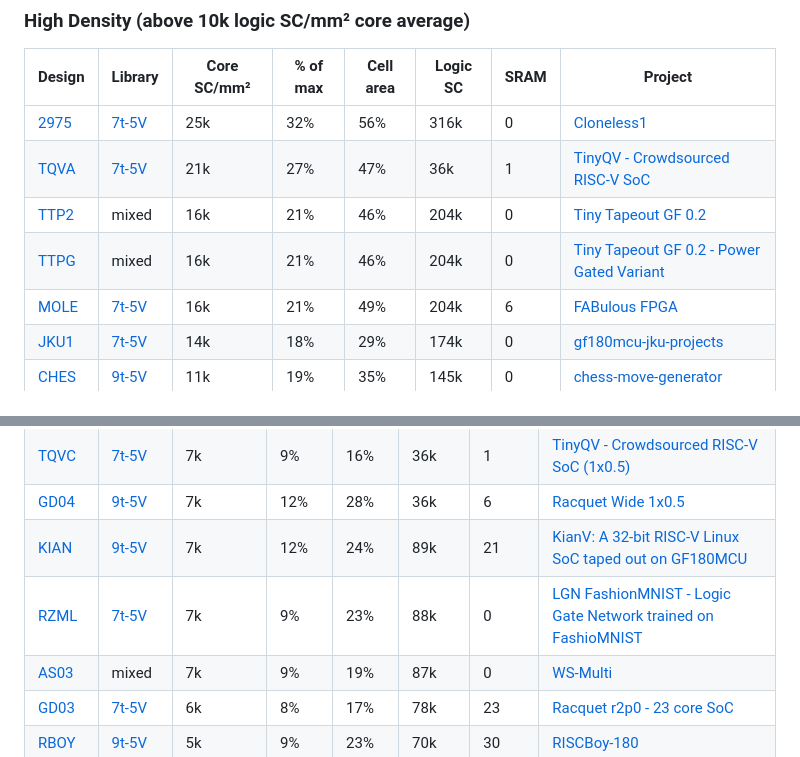
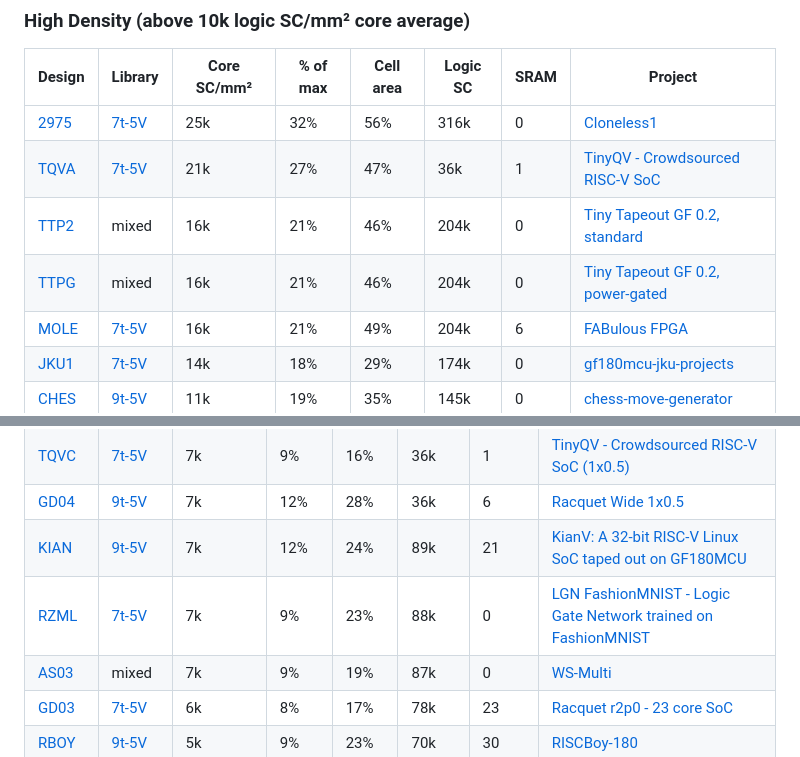
Before and after one commit to wafer-space/ws-run1, a Markdown page: reticle_density_report.md, 2 parts joined by grey strips. Rendered like a GitHub page.

Commit message:
Update standard cell and SRAM density report
Regenerated from G801.oas (md5 3ae7349e205f60d9f997cf7d3a688500)
with https://github.com/wafer-space/ws-run-reports v0.0-141-ge609a96.

```diff
--- a/reticle_density_report.md
+++ b/reticle_density_report.md
@@ -64,8 +64,8 @@ The following tables show the average logic standard cell density for each desig
 |---|---|---|---|---|---|---|---|
 | [2975](https://wafer.space/ws-run1/projects/2975.html) | [7t-5V](https://gf180mcu-pdk.readthedocs.io/en/latest/digital/standard_cells/gf180mcu_fd_sc_mcu7t5v0/index.html) | 25k | 32% | 56% | 316k | 0 | [Cloneless1](https://github.com/ThorbenMoos/Cloneless1) |
 | [TQVA](https://wafer.space/ws-run1/projects/TQVA.html) | [7t-5V](https://gf180mcu-pdk.readthedocs.io/en/latest/digital/standard_cells/gf180mcu_fd_sc_mcu7t5v0/index.html) | 21k | 27% | 47% | 36k | 1 | [TinyQV - Crowdsourced RISC-V SoC](https://github.com/MichaelBell/ws01-tinyQV) |
-| [TTP2](https://wafer.space/ws-run1/projects/TTP2.html) | mixed | 16k | 21% | 46% | 204k | 0 | [Tiny Tapeout GF 0.2](https://github.com/TinyTapeout/tinytapeout-gf-0p2) |
-| [TTPG](https://wafer.space/ws-run1/projects/TTPG.html) | mixed | 16k | 21% | 46% | 204k | 0 | [Tiny Tapeout GF 0.2 - Power Gated Variant](https://github.com/TinyTapeout/tinytapeout-gf-0p2) |
+| [TTP2](https://wafer.space/ws-run1/projects/TTP2.html) | mixed | 16k | 21% | 46% | 204k | 0 | [Tiny Tapeout GF 0.2, standard](https://github.com/TinyTapeout/tinytapeout-gf-0p2) |
+| [TTPG](https://wafer.space/ws-run1/projects/TTPG.html) | mixed | 16k | 21% | 46% | 204k | 0 | [Tiny Tapeout GF 0.2, power-gated](https://github.com/TinyTapeout/tinytapeout-gf-0p2) |
 | [MOLE](https://wafer.space/ws-run1/projects/MOLE.html) | [7t-5V](https://gf180mcu-pdk.readthedocs.io/en/latest/digital/standard_cells/gf180mcu_fd_sc_mcu7t5v0/index.html) | 16k | 21% | 49% | 204k | 6 | [FABulous FPGA](https://github.com/mole99/gf180mcu-fabulous-fpga) |
 | [JKU1](https://wafer.space/ws-run1/projects/JKU1.html) | [7t-5V](https://gf180mcu-pdk.readthedocs.io/en/latest/digital/standard_cells/gf180mcu_fd_sc_mcu7t5v0/index.html) | 14k | 18% | 29% | 174k | 0 | [gf180mcu-jku-projects](https://github.com/iic-jku/gf180mcu-jku-projects) |
 | [CHES](https://wafer.space/ws-run1/projects/CHES.html) | [9t-5V](https://gf180mcu-pdk.readthedocs.io/en/latest/digital/standard_cells/gf180mcu_fd_sc_mcu9t5v0/index.html) | 11k | 19% | 35% | 145k | 0 | [chess-move-generator](https://github.com/Ravenslofty/gf180mcu-chess) |
@@ -80,7 +80,7 @@ The following tables show the average logic standard cell density for each desig
 | [TQVC](https://wafer.space/ws-run1/projects/TQVC.html) | [7t-5V](https://gf180mcu-pdk.readthedocs.io/en/latest/digital/standard_cells/gf180mcu_fd_sc_mcu7t5v0/index.html) | 7k | 9% | 16% | 36k | 1 | [TinyQV - Crowdsourced RISC-V SoC (1x0.5)](https://github.com/MichaelBell/ws01-tinyQV) |
 | [GD04](https://wafer.space/ws-run1/projects/GD04.html) | [9t-5V](https://gf180mcu-pdk.readthedocs.io/en/latest/digital/standard_cells/gf180mcu_fd_sc_mcu9t5v0/index.html) | 7k | 12% | 28% | 36k | 6 | [Racquet Wide 1x0.5](https://github.com/gregdavill/gf180mcu-racquet-1x0.5) |
 | [KIAN](https://wafer.space/ws-run1/projects/KIAN.html) | [9t-5V](https://gf180mcu-pdk.readthedocs.io/en/latest/digital/standard_cells/gf180mcu_fd_sc_mcu9t5v0/index.html) | 7k | 12% | 24% | 89k | 21 | [KianV: A 32-bit RISC-V Linux SoC taped out on GF180MCU](https://github.com/splinedrive/gf180mcu-kianv-rv32ima-sv32) |
-| [RZML](https://wafer.space/ws-run1/projects/RZML.html) | [7t-5V](https://gf180mcu-pdk.readthedocs.io/en/latest/digital/standard_cells/gf180mcu_fd_sc_mcu7t5v0/index.html) | 7k | 9% | 23% | 88k | 0 | [LGN FashionMNIST - Logic Gate Network trained on FashioMNIST](https://gitlab.com/rejunity/ws0-lgn-fxnist-gf180mcu-tapeout) |
+| [RZML](https://wafer.space/ws-run1/projects/RZML.html) | [7t-5V](https://gf180mcu-pdk.readthedocs.io/en/latest/digital/standard_cells/gf180mcu_fd_sc_mcu7t5v0/index.html) | 7k | 9% | 23% | 88k | 0 | [LGN FashionMNIST - Logic Gate Network trained on FashionMNIST](https://gitlab.com/rejunity/ws0-lgn-fxnist-gf180mcu-tapeout) |
 | [AS03](https://wafer.space/ws-run1/projects/AS03.html) | mixed | 7k | 9% | 19% | 87k | 0 | [WS-Multi](https://github.com/AvalonSemiconductors/ws-submission-2025) |
 | [GD03](https://wafer.space/ws-run1/projects/GD03.html) | [7t-5V](https://gf180mcu-pdk.readthedocs.io/en/latest/digital/standard_cells/gf180mcu_fd_sc_mcu7t5v0/index.html) | 6k | 8% | 17% | 78k | 23 | [Racquet r2p0 - 23 core SoC](https://github.com/gregdavill/gf180mcu-racquet) |
 | [RBOY](https://wafer.space/ws-run1/projects/RBOY.html) | [9t-5V](https://gf180mcu-pdk.readthedocs.io/en/latest/digital/standard_cells/gf180mcu_fd_sc_mcu9t5v0/index.html) | 5k | 9% | 23% | 70k | 30 | [RISCBoy-180](https://github.com/wren6991/riscboy-180) |
```
Also changed, not shown: other parts of reticle_density_report.md (+1 -1 lines).
